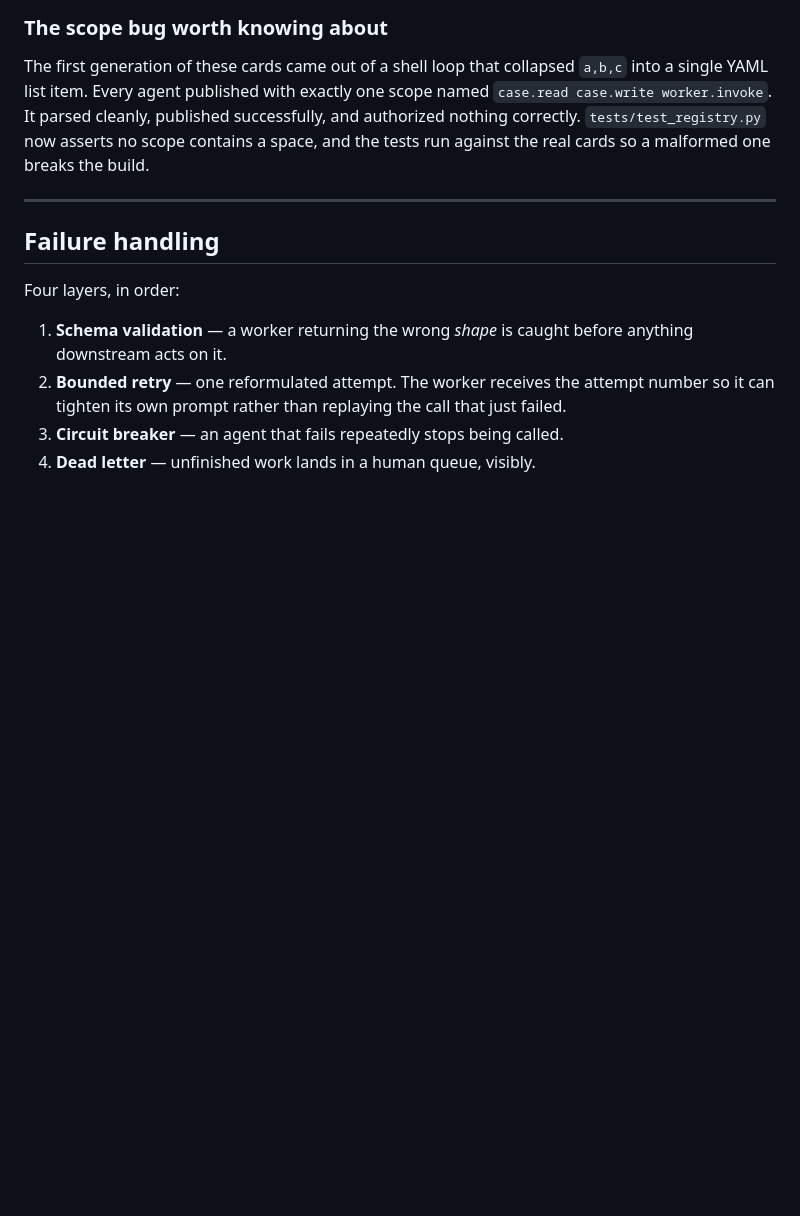
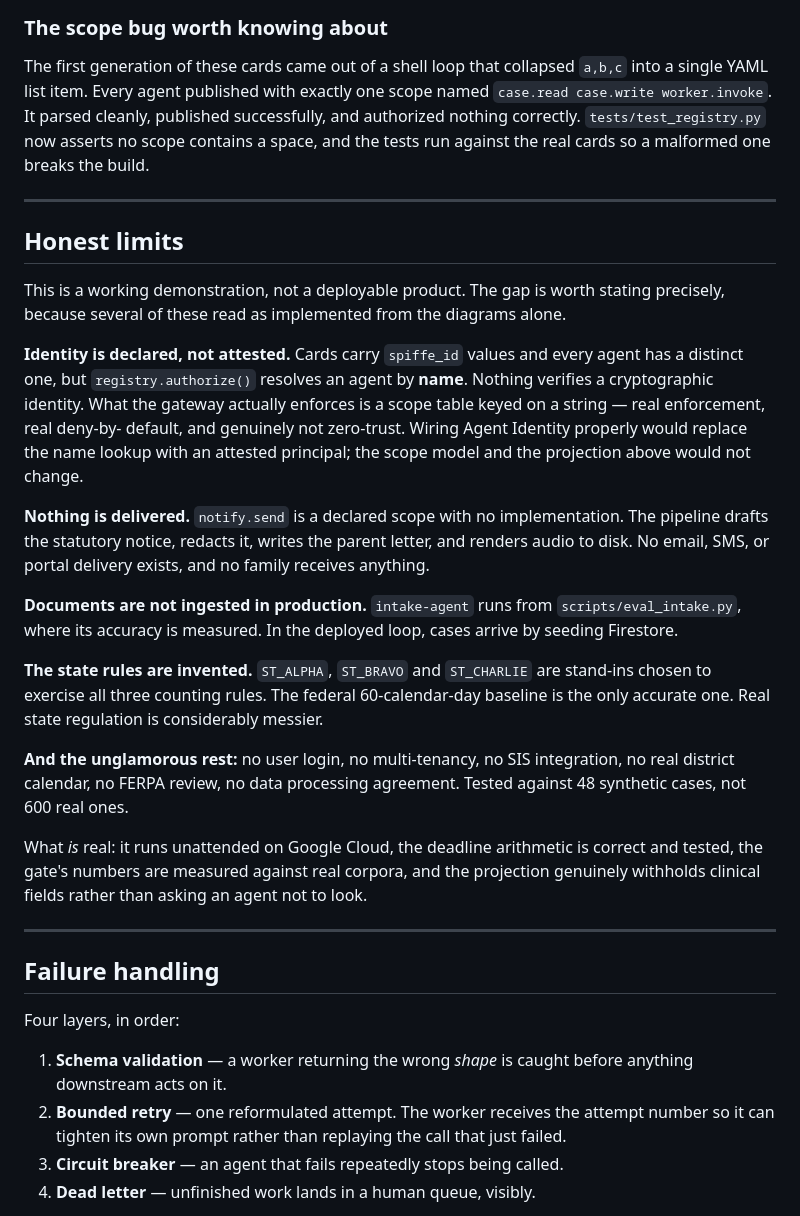
Before and after one commit to Aditya-galaxy/Hopscotch, a Markdown page: docs/architecture.md, the part around one of its changes. Drawn GitHub-style; blank space fills up the shorter version.

```diff
--- a/docs/architecture.md
+++ b/docs/architecture.md
@@ -324,6 +324,45 @@ a malformed one breaks the build.
 
 ---
 
+## Honest limits
+
+This is a working demonstration, not a deployable product. The gap is worth
+stating precisely, because several of these read as implemented from the
+diagrams alone.
+
+**Identity is declared, not attested.** Cards carry `spiffe_id` values and every
+agent has a distinct one, but `registry.authorize()` resolves an agent by
+**name**. Nothing verifies a cryptographic identity. What the gateway actually
+enforces is a scope table keyed on a string — real enforcement, real deny-by-
+default, and genuinely not zero-trust. Wiring Agent Identity properly would
+replace the name lookup with an attested principal; the scope model and the
+projection above would not change.
+
+**Nothing is delivered.** `notify.send` is a declared scope with no
+implementation. The pipeline drafts the statutory notice, redacts it, writes the
+parent letter, and renders audio to disk. No email, SMS, or portal delivery
+exists, and no family receives anything.
+
+**Documents are not ingested in production.** `intake-agent` runs from
+`scripts/eval_intake.py`, where its accuracy is measured. In the deployed loop,
+cases arrive by seeding Firestore.
+
+**The state rules are invented.** `ST_ALPHA`, `ST_BRAVO` and `ST_CHARLIE` are
+stand-ins chosen to exercise all three counting rules. The federal
+60-calendar-day baseline is the only accurate one. Real state regulation is
+considerably messier.
+
+**And the unglamorous rest:** no user login, no multi-tenancy, no SIS
+integration, no real district calendar, no FERPA review, no data processing
+agreement. Tested against 48 synthetic cases, not 600 real ones.
+
+What *is* real: it runs unattended on Google Cloud, the deadline arithmetic is
+correct and tested, the gate's numbers are measured against real corpora, and
+the projection genuinely withholds clinical fields rather than asking an agent
+not to look.
+
+---
+
 ## Failure handling
 
 Four layers, in order:
```
Also changed, not shown: other parts of docs/architecture.md (+1 -1 lines), README.md (+7 -1 lines), docs/submission/devpost.md (+18 -0 lines), docs/diagrams/01-system-overview.png, 2 other files.
